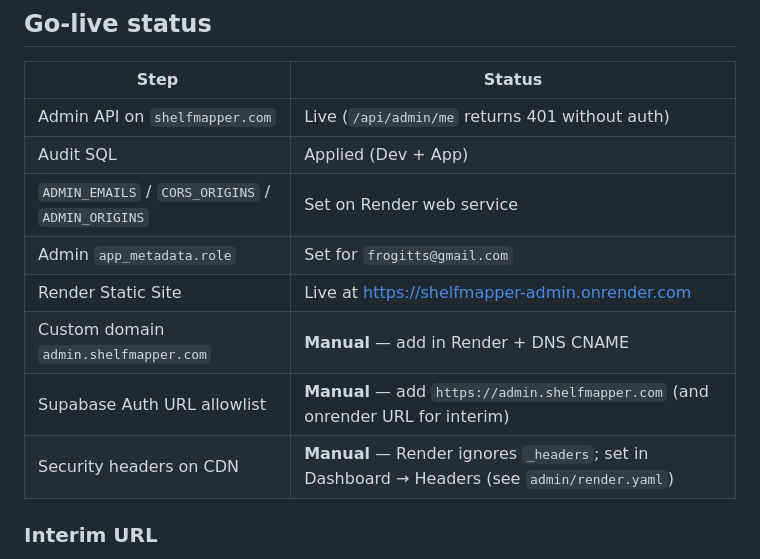
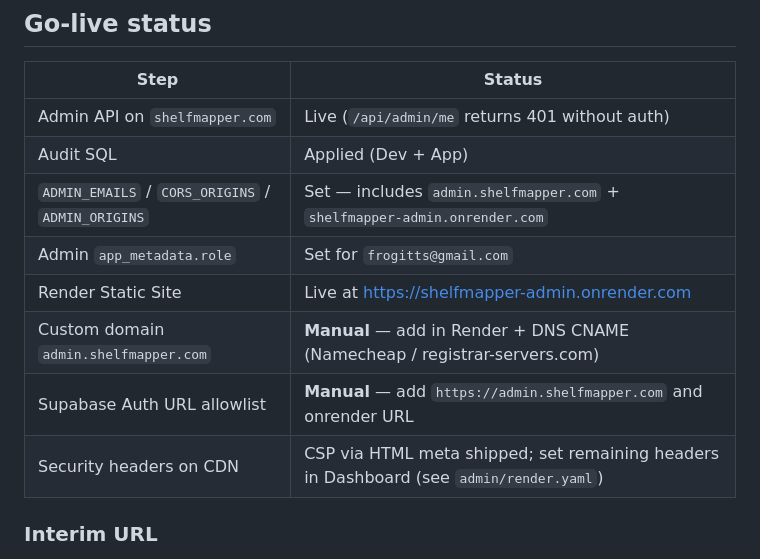
Before and after one commit to alexalexalex09/book-library-app, a Markdown page: ADMIN.md, the part around the change. GitHub-like rendering.

Commit message:
Update admin go-live checklist after CORS and CSP ship.
Co-authored-by: Cursor <cursoragent@cursor.com>

```diff
--- a/ADMIN.md
+++ b/ADMIN.md
@@ -84,12 +84,12 @@ Authentication → URL configuration — add:
 |---|---|
 | Admin API on `shelfmapper.com` | Live (`/api/admin/me` returns 401 without auth) |
 | Audit SQL | Applied (Dev + App) |
-| `ADMIN_EMAILS` / `CORS_ORIGINS` / `ADMIN_ORIGINS` | Set on Render web service |
+| `ADMIN_EMAILS` / `CORS_ORIGINS` / `ADMIN_ORIGINS` | Set — includes `admin.shelfmapper.com` + `shelfmapper-admin.onrender.com` |
 | Admin `app_metadata.role` | Set for `frogitts@gmail.com` |
 | Render Static Site | Live at [https://shelfmapper-admin.onrender.com](https://shelfmapper-admin.onrender.com) |
-| Custom domain `admin.shelfmapper.com` | **Manual** — add in Render + DNS CNAME |
-| Supabase Auth URL allowlist | **Manual** — add `https://admin.shelfmapper.com` (and onrender URL for interim) |
-| Security headers on CDN | **Manual** — Render ignores `_headers`; set in Dashboard → Headers (see `admin/render.yaml`) |
+| Custom domain `admin.shelfmapper.com` | **Manual** — add in Render + DNS CNAME (Namecheap / registrar-servers.com) |
+| Supabase Auth URL allowlist | **Manual** — add `https://admin.shelfmapper.com` and onrender URL |
+| Security headers on CDN | CSP via HTML meta shipped; set remaining headers in Dashboard (see `admin/render.yaml`) |
 
 ### Interim URL
 
```
